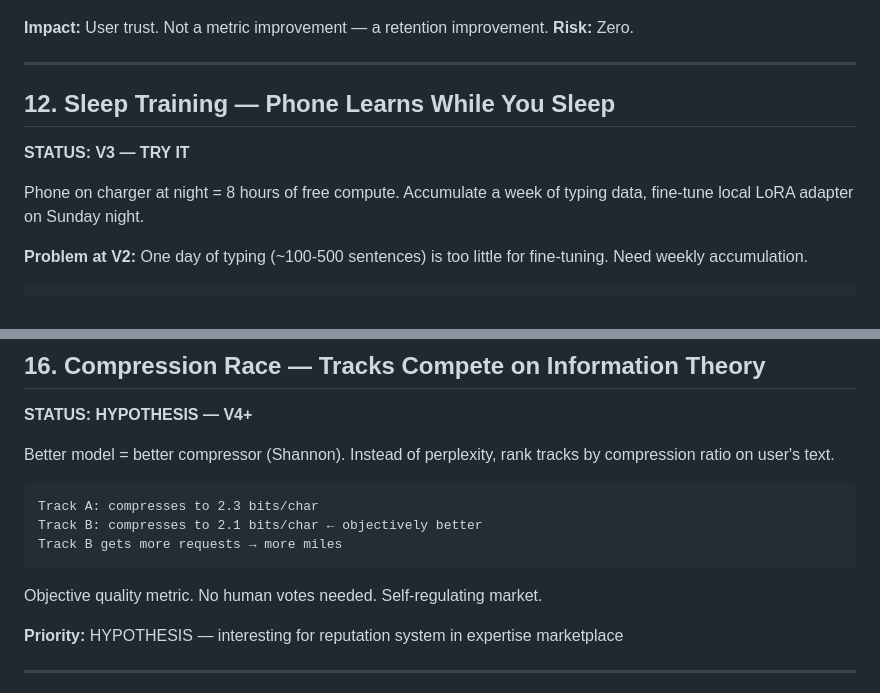
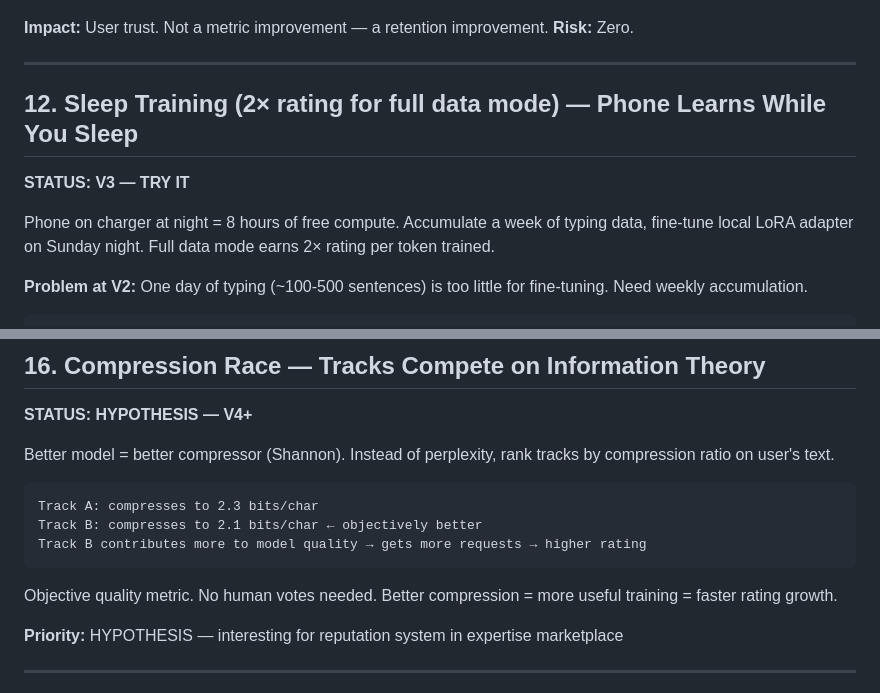
Before and after one commit to yukakust/GPU, a Markdown page: enhance_options.md, 2 parts joined by grey strips. GitHub-like rendering.

````diff
--- a/enhance_options.md
+++ b/enhance_options.md
@@ -226,11 +226,11 @@ User is deleting rapidly       → suppress (they're fixing, not writing)
 
 ---
 
-## 12. Sleep Training — Phone Learns While You Sleep
+## 12. Sleep Training (2× rating for full data mode) — Phone Learns While You Sleep
 
 **STATUS: V3 — TRY IT**
 
-Phone on charger at night = 8 hours of free compute. Accumulate a week of typing data, fine-tune local LoRA adapter on Sunday night.
+Phone on charger at night = 8 hours of free compute. Accumulate a week of typing data, fine-tune local LoRA adapter on Sunday night. Full data mode earns 2× rating per token trained.
 
 **Problem at V2:** One day of typing (~100-500 sentences) is too little for fine-tuning. Need weekly accumulation.
 
@@ -314,10 +314,10 @@ Better model = better compressor (Shannon). Instead of perplexity, rank tracks b
 ```
 Track A: compresses to 2.3 bits/char
 Track B: compresses to 2.1 bits/char ← objectively better
-Track B gets more requests → more miles
+Track B contributes more to model quality → gets more requests → higher rating
 ```
 
-Objective quality metric. No human votes needed. Self-regulating market.
+Objective quality metric. No human votes needed. Better compression = more useful training = faster rating growth.
 
 **Priority:** HYPOTHESIS — interesting for reputation system in expertise marketplace
 
````
Also changed, not shown: SOLUTIONS.md (+60 -69 lines).
